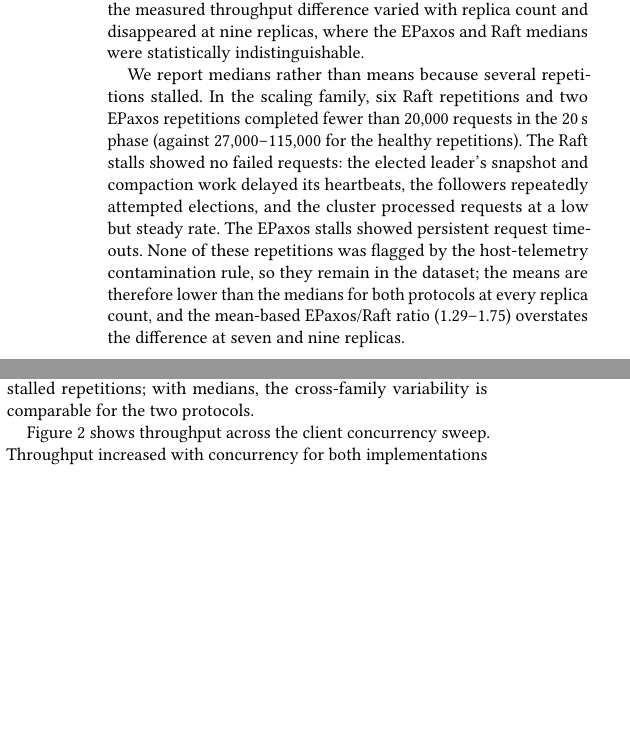
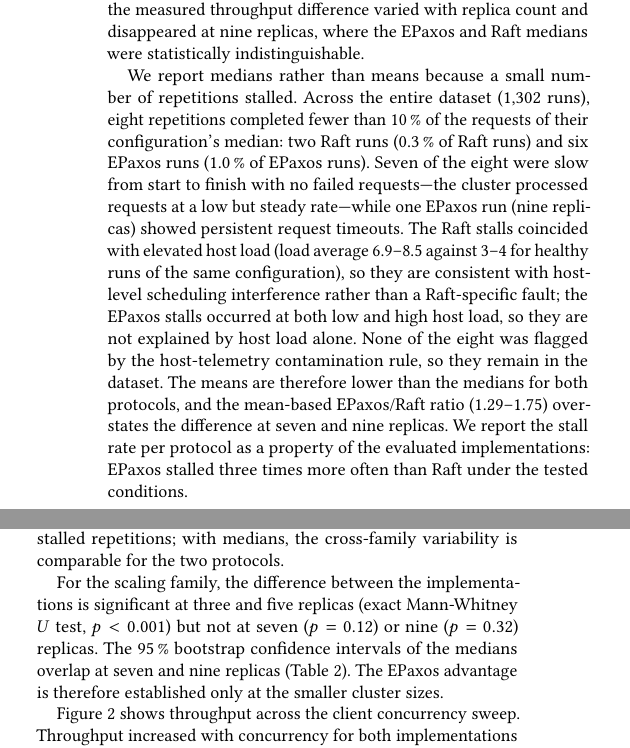
Before and after one commit to Sephy314/Leader-consensus-comparison, a LaTeX paper (paper/main.tex, which reads paper/sections/04-evaluation.tex): two parts of the columns of page 7 of 17 before the commit and two parts of the columns of page 7 of 18 after it, joined at a grey line, cut so that both start at the same text, the shorter picture padded with empty space. Compiled offline with pdfLaTeX.

Commit message:
Report stall investigation: 8 stalled runs, bootstrap CIs, Mann-Whitney
Systematic stall classification across the full dataset (1,302 runs):
eight repetitions completed <10% of their config median (2 Raft = 0.3%,
6 EPaxos = 1.0%). Seven were slow from start to finish with no failed
requests; one EPaxos run (9 replicas) showed persistent timeouts. The
Raft stalls coincided with elevated host load (6.9-8.5 vs 3-4 healthy),
consistent with host scheduling interference; the EPaxos stalls occurred
at both low and high load, so they are not explained by host load alone.
The earlier snapshot/heartbeat explanation for the Raft stalls is
withdrawn.

- 4.1: stall-rate reporting per protocol, corrected cause, bootstrap CIs
- tab-scaling: 95% bootstrap CI added for each median
- significance: exact Mann-Whitney, EPaxos > Raft at r3/r5 (p<0.001),
  not at r7 (p=0.12) or r9 (p=0.32)
- abstract and 5.1.2 updated to the significance result

```diff
--- a/paper/sections/04-evaluation.tex
+++ b/paper/sections/04-evaluation.tex
@@ -25,18 +25,24 @@ Raft. The ratio of the two medians was 1.22 at three replicas, 1.73 at five,
 difference varied with replica count and disappeared at nine replicas,
 where the EPaxos and Raft medians were statistically indistinguishable.
 
-We report medians rather than means because several repetitions stalled.
-In the scaling family, six Raft repetitions and two EPaxos repetitions
-completed fewer than 20{,}000 requests in the 20\,s phase (against
-27{,}000--115{,}000 for the healthy repetitions). The Raft stalls showed no
-failed requests: the elected leader's snapshot and compaction work delayed
-its heartbeats, the followers repeatedly attempted elections, and the
-cluster processed requests at a low but steady rate. The EPaxos stalls
-showed persistent request timeouts. None of these repetitions was flagged
-by the host-telemetry contamination rule, so they remain in the dataset;
-the means are therefore lower than the medians for both protocols at every
-replica count, and the mean-based EPaxos/Raft ratio (1.29--1.75) overstates
-the difference at seven and nine replicas.
+We report medians rather than means because a small number of repetitions
+stalled. Across the entire dataset (1{,}302 runs), eight repetitions
+completed fewer than 10\,\% of the requests of their configuration's median:
+two Raft runs (0.3\,\% of Raft runs) and six EPaxos runs (1.0\,\% of EPaxos
+runs). Seven of the eight were slow from start to finish with no failed
+requests---the cluster processed requests at a low but steady rate---while
+one EPaxos run (nine replicas) showed persistent request timeouts. The Raft
+stalls coincided with elevated host load (load average 6.9--8.5 against
+3--4 for healthy runs of the same configuration), so they are consistent
+with host-level scheduling interference rather than a Raft-specific fault;
+the EPaxos stalls occurred at both low and high host load, so they are not
+explained by host load alone. None of the eight was flagged by the
+host-telemetry contamination rule, so they remain in the dataset. The means
+are therefore lower than the medians for both protocols, and the mean-based
+EPaxos/Raft ratio (1.29--1.75) overstates the difference at seven and nine
+replicas. We report the stall rate per protocol as a property of the
+evaluated implementations: EPaxos stalled three times more often than Raft
+under the tested conditions.
 
 The same nominal configuration (three replicas, 100\,\% writes, and
 concurrency 32) also occurs independently in several other steady-state
@@ -48,6 +54,13 @@ across these measurements, and the Raft medians by approximately 3\,\%. The
 mean-based 21\,\% Raft band reported in earlier versions of this study was an
 artefact of the stalled repetitions; with medians, the cross-family
 variability is comparable for the two protocols.
+
+For the scaling family, the difference between the implementations is
+significant at three and five replicas (exact Mann-Whitney $U$ test,
+$p<0.001$) but not at seven ($p=0.12$) or nine ($p=0.32$) replicas. The
+95\,\% bootstrap confidence intervals of the medians overlap at seven and
+nine replicas (Table~\ref{tab:scaling}). The EPaxos advantage is therefore
+established only at the smaller cluster sizes.
 
 \input{tables/tab-scaling}
 
```
Also changed, not shown: paper/sections/00-abstract.tex (+11 -12 lines), paper/sections/05-discussion.tex (+1 -1 lines), paper/tables/tab-scaling.tex (+6 -5 lines), paper/release/The-Cost-of-Centralised-Leadership-in-Distributed-Consensus.pdf.
